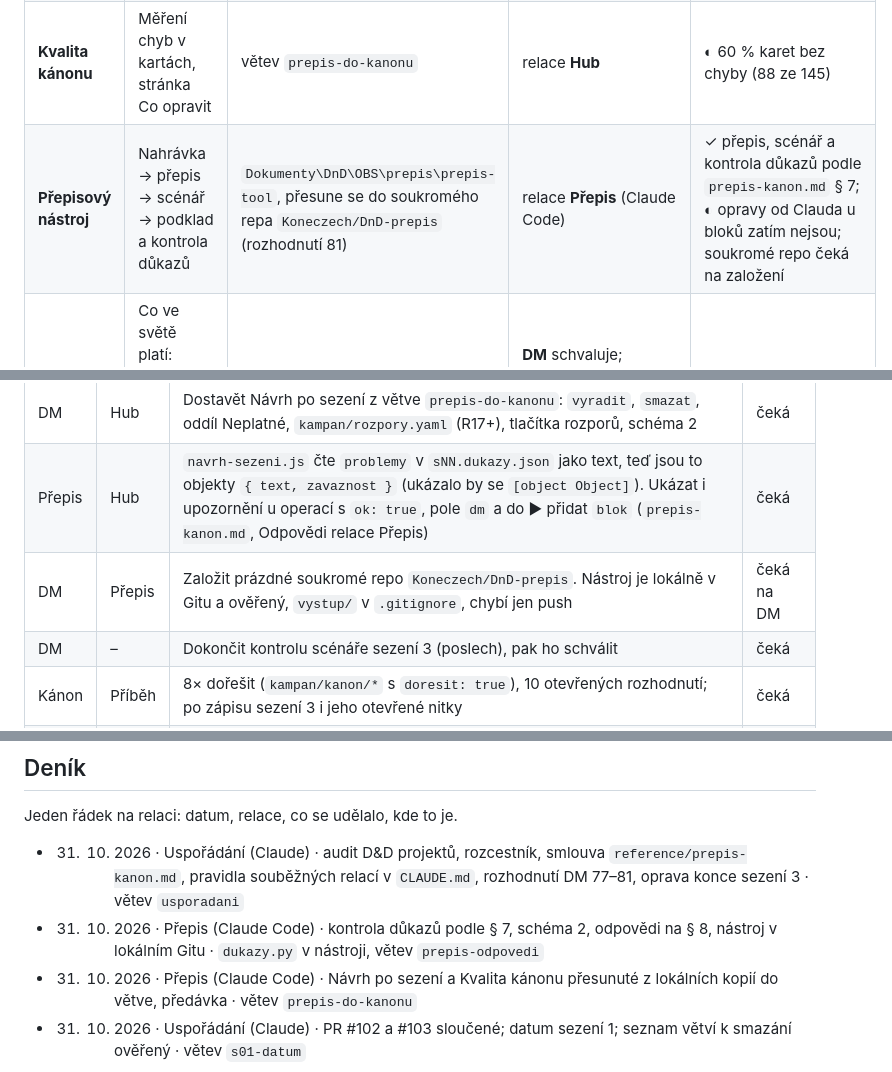
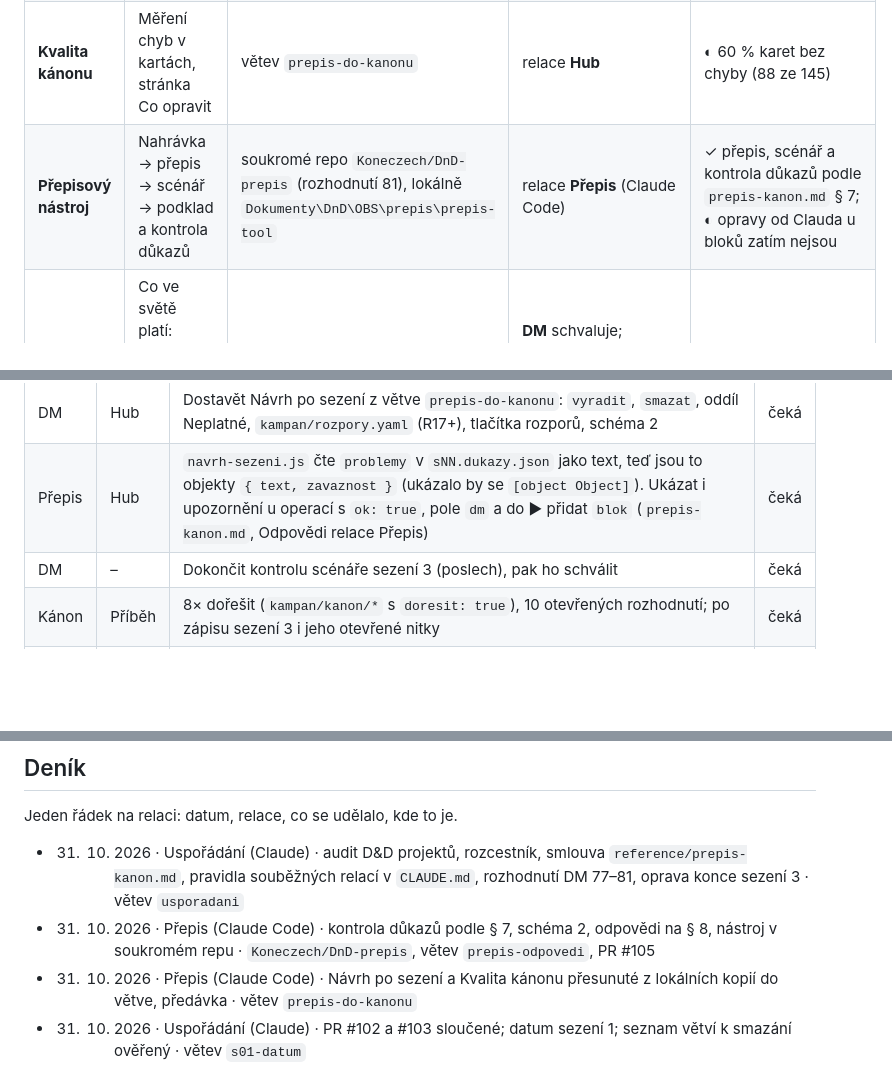
Before and after one commit to Koneczech/DnD, a Markdown page: ROZCESTNIK.md, 3 parts joined by grey strips. Rendered like a GitHub page; blank space fills up the shorter version.

Commit message:
Rozcestník: nástroj je v soukromém repu DnD-prepis
Co-Authored-By: Claude Opus 5.5 <noreply@anthropic.com>

```diff
--- a/ROZCESTNIK.md
+++ b/ROZCESTNIK.md
@@ -18,7 +18,7 @@ Podrobnosti mají svá místa a tady se neopakují: funkce Hubu jsou v `PREHLED.
 | **DM Hub** | Panel u stolu: OBS, světla, zvuk, souboj, kalendář, modul Kánon (wiki, mapa, editor, web) | toto repo, `hub/` | relace **Hub** (Claude Code ve `Dokumenty\DnD\repo`) | viz `PREHLED.md`; mnoho funkcí ◐ čeká na vyzkoušení u stolu |
 | **Návrh po sezení** | Schválení operací z přepisu, rozpory, vyřazení do oddílu Neplatné, zápis do kánonu | toto repo, `hub/`, rozpracováno ve větvi `prepis-do-kanonu` | relace **Hub** | ◐ kód a testy hotové, chybí `vyradit`, Neplatné a `kampan/rozpory.yaml` (rozhodnutí 77, bod 155) |
 | **Kvalita kánonu** | Měření chyb v kartách, stránka Co opravit | větev `prepis-do-kanonu` | relace **Hub** | ◐ 60 % karet bez chyby (88 ze 145) |
-| **Přepisový nástroj** | Nahrávka → přepis → scénář → podklad a kontrola důkazů | `Dokumenty\DnD\OBS\prepis\prepis-tool`, přesune se do soukromého repa `Koneczech/DnD-prepis` (rozhodnutí 81) | relace **Přepis** (Claude Code) | ✓ přepis, scénář a kontrola důkazů podle `prepis-kanon.md` § 7; ◐ opravy od Clauda u bloků zatím nejsou; soukromé repo čeká na založení |
+| **Přepisový nástroj** | Nahrávka → přepis → scénář → podklad a kontrola důkazů | soukromé repo `Koneczech/DnD-prepis` (rozhodnutí 81), lokálně `Dokumenty\DnD\OBS\prepis\prepis-tool` | relace **Přepis** (Claude Code) | ✓ přepis, scénář a kontrola důkazů podle `prepis-kanon.md` § 7; ◐ opravy od Clauda u bloků zatím nejsou |
 | **Obsah kánonu** | Co ve světě platí: karty, hráčský kánon, zápisy sezení, rozhodnutí | toto repo, `kampan/` | **DM** schvaluje; zapisuje Hub (Návrh po sezení) nebo relace Hub na pokyn DM | ◐ sezení 3 chybí, 8× dořešit, 10 otevřených rozhodnutí |
 | **Příprava příběhu** | Oblouky, příprava sezení podle Lazy DM | Claude projekt **Příběh**; výstup do `kampan/sezeni/sNN/priprava-sNN.md` | projekt **Příběh** | ◐ koncept sezení 4 (štola) jen mimo repo |
 
@@ -49,7 +49,6 @@ Co jedna část potřebuje od jiné. Hotové položky se mažou, záznam zůstan
 | --- | --- | --- | --- |
 | DM | Hub | Dostavět Návrh po sezení z větve `prepis-do-kanonu`: `vyradit`, `smazat`, oddíl Neplatné, `kampan/rozpory.yaml` (R17+), tlačítka rozporů, schéma 2 | čeká |
 | Přepis | Hub | `navrh-sezeni.js` čte `problemy` v `sNN.dukazy.json` jako text, teď jsou to objekty `{ text, zavaznost }` (ukázalo by se `[object Object]`). Ukázat i upozornění u operací s `ok: true`, pole `dm` a do ▶ přidat `blok` (`prepis-kanon.md`, Odpovědi relace Přepis) | čeká |
-| DM | Přepis | Založit prázdné soukromé repo `Koneczech/DnD-prepis`. Nástroj je lokálně v Gitu a ověřený, `vystup/` v `.gitignore`, chybí jen push | čeká na DM |
 | DM | – | Dokončit kontrolu scénáře sezení 3 (poslech), pak ho schválit | čeká |
 | Kánon | Příběh | 8× dořešit (`kampan/kanon/*` s `doresit: true`), 10 otevřených rozhodnutí; po zápisu sezení 3 i jeho otevřené nitky | čeká |
 | Hub | Hub | Úklid kánonu po skupinách podle Kvality kánonu (rozhodnutí 79), souběžně s ostatní prací | čeká |
@@ -72,6 +71,6 @@ Co jedna část potřebuje od jiné. Hotové položky se mažou, záznam zůstan
 Jeden řádek na relaci: datum, relace, co se udělalo, kde to je.
 
 - 31. 10. 2026 · Uspořádání (Claude) · audit D&D projektů, rozcestník, smlouva `reference/prepis-kanon.md`, pravidla souběžných relací v `CLAUDE.md`, rozhodnutí DM 77–81, oprava konce sezení 3 · větev `usporadani`
-- 31. 10. 2026 · Přepis (Claude Code) · kontrola důkazů podle § 7, schéma 2, odpovědi na § 8, nástroj v lokálním Gitu · `dukazy.py` v nástroji, větev `prepis-odpovedi`
+- 31. 10. 2026 · Přepis (Claude Code) · kontrola důkazů podle § 7, schéma 2, odpovědi na § 8, nástroj v soukromém repu · `Koneczech/DnD-prepis`, větev `prepis-odpovedi`, PR #105
 - 31. 10. 2026 · Přepis (Claude Code) · Návrh po sezení a Kvalita kánonu přesunuté z lokálních kopií do větve, předávka · větev `prepis-do-kanonu`
 - 31. 10. 2026 · Uspořádání (Claude) · PR #102 a #103 sloučené; datum sezení 1; seznam větví k smazání ověřený · větev `s01-datum`
```
